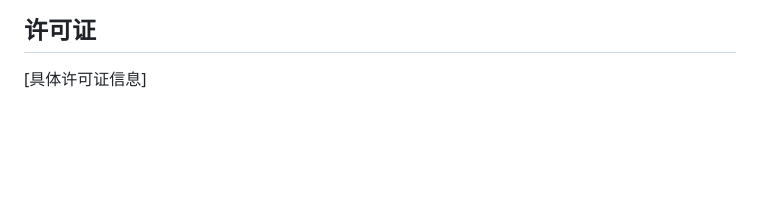
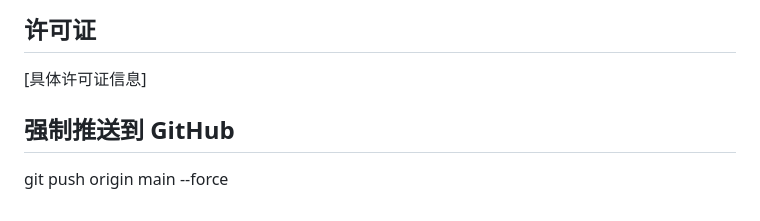
Before and after one commit to TengleDeng/AiSparkHub-Desktop, a Markdown page: README.md, the part around the change. Rendered like a GitHub page; blank space fills up the shorter version.

Commit message:
在README中添加强制推送到GitHub的说明

```diff
--- a/README.md
+++ b/README.md
@@ -361,3 +361,6 @@ git push --tags
 
 ## 许可证
 [具体许可证信息]
+
+## 强制推送到 GitHub
+git push origin main --force
```
